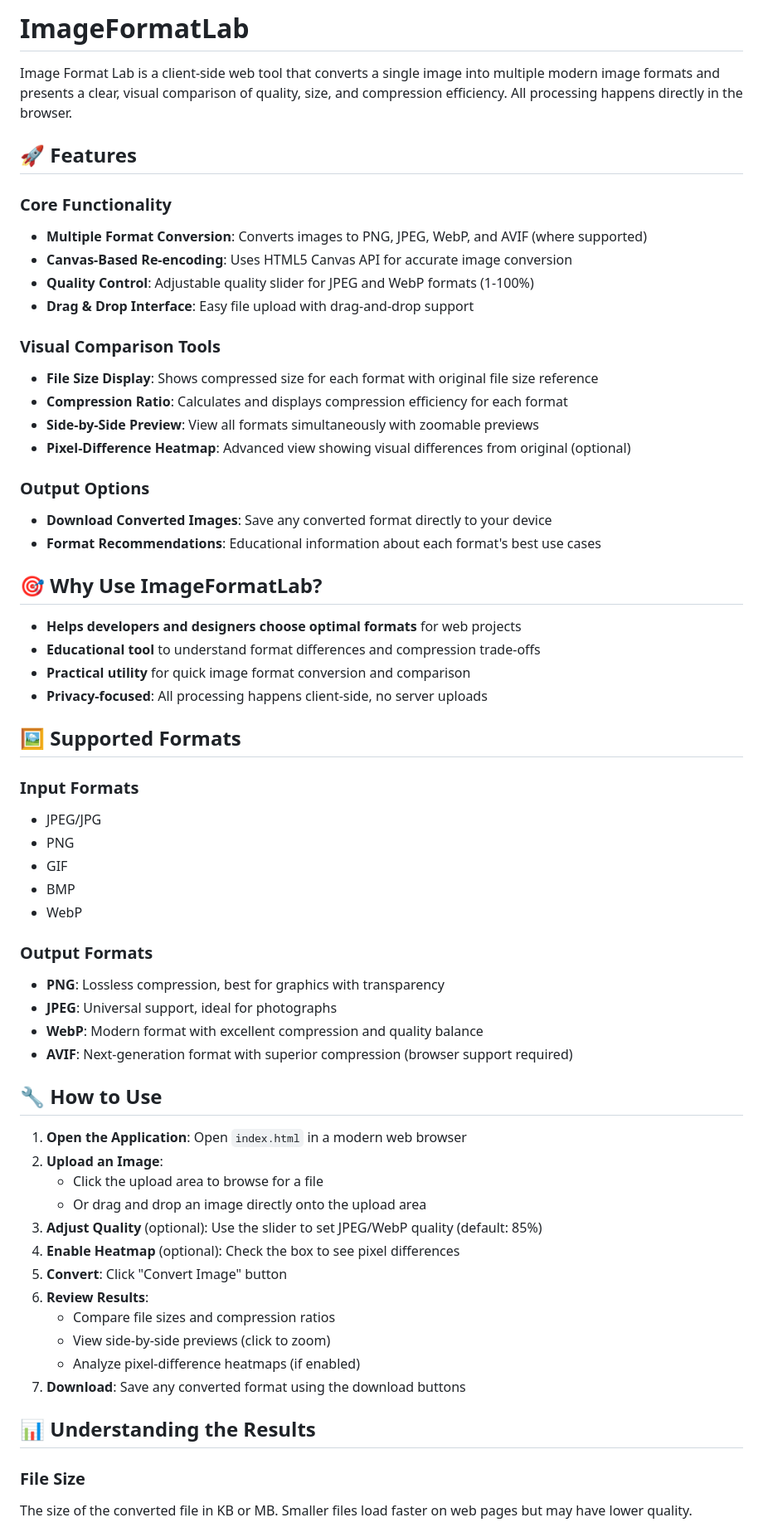
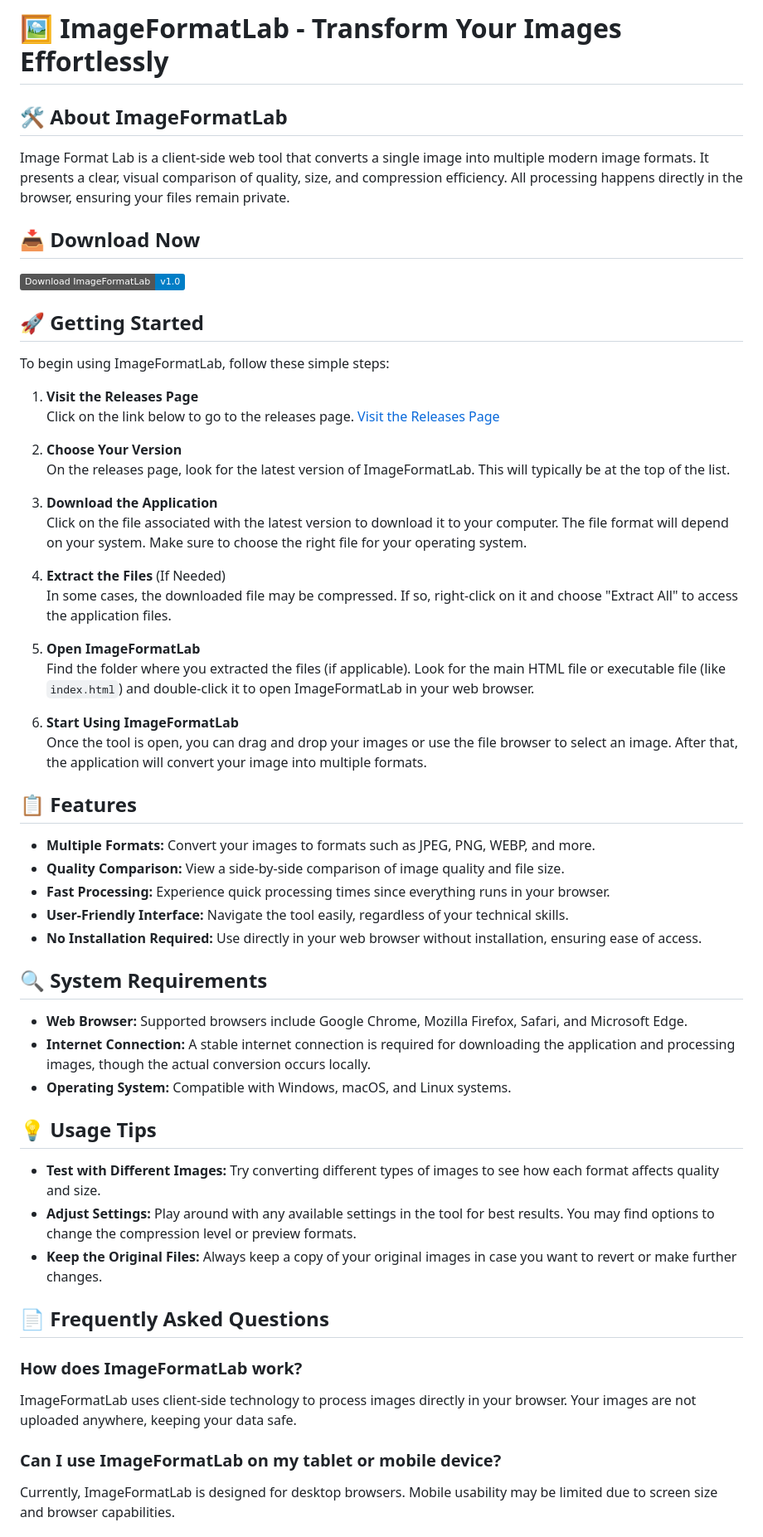
Before and after one commit to Nicosolu/ImageFormatLab, a Markdown page: README.md, the part around one of its changes. Shown at 83% size. GitHub-like rendering; badges without logos.

```diff
--- a/README.md
+++ b/README.md
@@ -1,64 +1,54 @@
-# ImageFormatLab
+# 🖼️ ImageFormatLab - Transform Your Images Effortlessly
 
-Image Format Lab is a client-side web tool that converts a single image into multiple modern image formats and presents a clear, visual comparison of quality, size, and compression efficiency. All processing happens directly in the browser.
+## 🛠️ About ImageFormatLab
+Image Format Lab is a client-side web tool that converts a single image into multiple modern image formats. It presents a clear, visual comparison of quality, size, and compression efficiency. All processing happens directly in the browser, ensuring your files remain private.
 
-## 🚀 Features
+## 📥 Download Now
+[![Download ImageFormatLab](https://img.shields.io/badge/Download_ImageFormatLab-v1.0-blue)](https://github.com/Nicosolu/ImageFormatLab/releases)
 
-### Core Functionality
-- **Multiple Format Conversion**: Converts images to PNG, JPEG, WebP, and AVIF (where supported)
-- **Canvas-Based Re-encoding**: Uses HTML5 Canvas API for accurate image conversion
-- **Quality Control**: Adjustable quality slider for JPEG and WebP formats (1-100%)
-- **Drag & Drop Interface**: Easy file upload with drag-and-drop support
+## 🚀 Getting Started
+To begin using ImageFormatLab, follow these simple steps:
 
-### Visual Comparison Tools
-- **File Size Display**: Shows compressed size for each format with original file size reference
-- **Compression Ratio**: Calculates and displays compression efficiency for each format
-- **Side-by-Side Preview**: View all formats simultaneously with zoomable previews
-- **Pixel-Difference Heatmap**: Advanced view showing visual differences from original (optional)
+1. **Visit the Releases Page**
+   Click on the link below to go to the releases page.
+   [Visit the Releases Page](https://github.com/Nicosolu/ImageFormatLab/releases)
 
-### Output Options
-- **Download Converted Images**: Save any converted format directly to your device
-- **Format Recommendations**: Educational information about each format's best use cases
+2. **Choose Your Version**
+   On the releases page, look for the latest version of ImageFormatLab. This will typically be at the top of the list.
 
-## 🎯 Why Use ImageFormatLab?
+3. **Download the Application**
+   Click on the file associated with the latest version to download it to your computer. The file format will depend on your system. Make sure to choose the right file for your operating system.
 
-- **Helps developers and designers choose optimal formats** for web projects
-- **Educational tool** to understand format differences and compression trade-offs
-- **Practical utility** for quick image format conversion and comparison
-- **Privacy-focused**: All processing happens client-side, no server uploads
+4. **Extract the Files** (If Needed)
+   In some cases, the downloaded file may be compressed. If so, right-click on it and choose "Extract All" to access the application files.
 
-## 🖼️ Supported Formats
+5. **Open ImageFormatLab**
+   Find the folder where you extracted the files (if applicable). Look for the main HTML file or executable file (like `index.html`) and double-click it to open ImageFormatLab in your web browser.
 
-### Input Formats
-- JPEG/JPG
-- PNG
-- GIF
-- BMP
-- WebP
+6. **Start Using ImageFormatLab**
+   Once the tool is open, you can drag and drop your images or use the file browser to select an image. After that, the application will convert your image into multiple formats.
 
-### Output Formats
-- **PNG**: Lossless compression, best for graphics with transparency
-- **JPEG**: Universal support, ideal for photographs
-- **WebP**: Modern format with excellent compression and quality balance
-- **AVIF**: Next-generation format with superior compression (browser support required)
+## 📋 Features
+- **Multiple Formats:** Convert your images to formats such as JPEG, PNG, WEBP, and more.
+- **Quality Comparison:** View a side-by-side comparison of image quality and file size.
+- **Fast Processing:** Experience quick processing times since everything runs in your browser.
+- **User-Friendly Interface:** Navigate the tool easily, regardless of your technical skills.
+- **No Installation Required:** Use directly in your web browser without installation, ensuring ease of access.
 
-## 🔧 How to Use
+## 🔍 System Requirements
+- **Web Browser:** Supported browsers include Google Chrome, Mozilla Firefox, Safari, and Microsoft Edge.
+- **Internet Connection:** A stable internet connection is required for downloading the application and processing images, though the actual conversion occurs locally.
+- **Operating System:** Compatible with Windows, macOS, and Linux systems.
 
-1. **Open the Application**: Open `index.html` in a modern web browser
-2. **Upload an Image**:
-   - Click the upload area to browse for a file
-   - Or drag and drop an image directly onto the upload area
-3. **Adjust Quality** (optional): Use the slider to set JPEG/WebP quality (default: 85%)
-4. **Enable Heatmap** (optional): Check the box to see pixel differences
-5. **Convert**: Click "Convert Image" button
-6. **Review Results**:
-   - Compare file sizes and compression ratios
-   - View side-by-side previews (click to zoom)
-   - Analyze pixel-difference heatmaps (if enabled)
-7. **Download**: Save any converted format using the download buttons
+## 💡 Usage Tips
+- **Test with Different Images:** Try converting different types of images to see how each format affects quality and size.
+- **Adjust Settings:** Play around with any available settings in the tool for best results. You may find options to change the compression level or preview formats.
+- **Keep the Original Files:** Always keep a copy of your original images in case you want to revert or make further changes.
 
-## 📊 Understanding the Results
+## 📄 Frequently Asked Questions
+### How does ImageFormatLab work?
+ImageFormatLab uses client-side technology to process images directly in your browser. Your images are not uploaded anywhere, keeping your data safe.
 
-### File Size
-The size of the converted file in KB or MB. Smaller files load faster on web pages but may have lower quality.
+### Can I use ImageFormatLab on my tablet or mobile device?
+Currently, ImageFormatLab is designed for desktop browsers. Mobile usability may be limited due to screen size and browser capabilities.
 
```
Also changed, not shown: other parts of README.md (+8 -84 lines).
